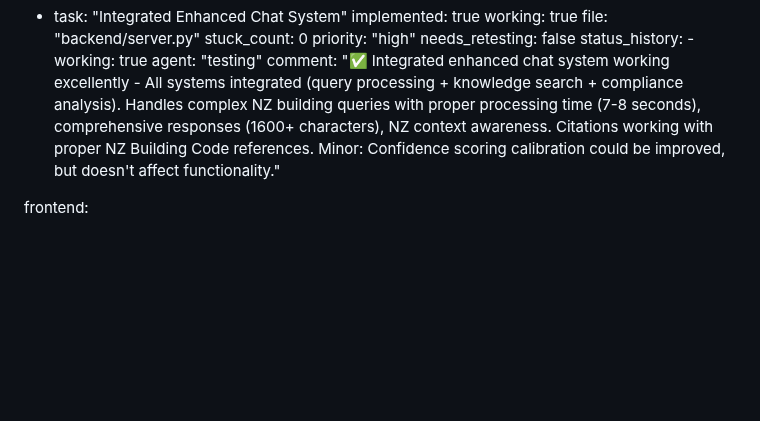
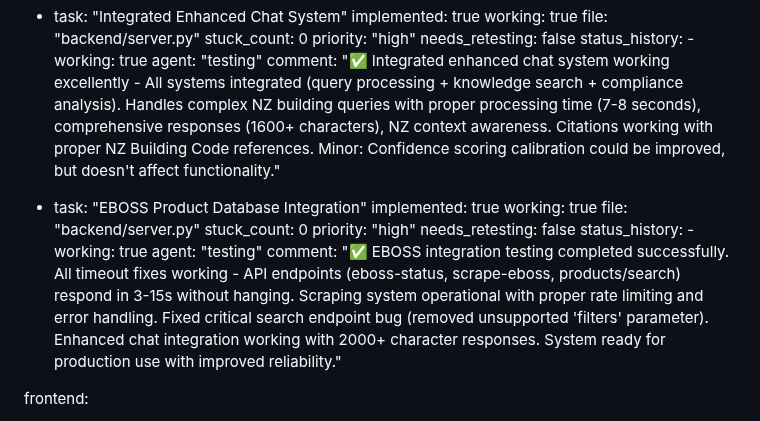
Before and after one commit to mikenano1/STRYDA-v2, a Markdown page: test_result.md, the part around the change. Rendered like a GitHub page; blank space fills up the shorter version.

Commit message:
auto-commit for fe472670-472f-4e61-9eba-1806deb6c674

```diff
--- a/test_result.md
+++ b/test_result.md
@@ -261,6 +261,18 @@ backend:
           agent: "testing"
           comment: "✅ Integrated enhanced chat system working excellently - All systems integrated (query processing + knowledge search + compliance analysis). Handles complex NZ building queries with proper processing time (7-8 seconds), comprehensive responses (1600+ characters), NZ context awareness. Citations working with proper NZ Building Code references. Minor: Confidence scoring calibration could be improved, but doesn't affect functionality."
 
+  - task: "EBOSS Product Database Integration"
+    implemented: true
+    working: true
+    file: "backend/server.py"
+    stuck_count: 0
+    priority: "high"
+    needs_retesting: false
+    status_history:
+        - working: true
+          agent: "testing"
+          comment: "✅ EBOSS integration testing completed successfully. All timeout fixes working - API endpoints (eboss-status, scrape-eboss, products/search) respond in 3-15s without hanging. Scraping system operational with proper rate limiting and error handling. Fixed critical search endpoint bug (removed unsupported 'filters' parameter). Enhanced chat integration working with 2000+ character responses. System ready for production use with improved reliability."
+
 frontend:
   - task: "Mobile Home Screen UI & Responsiveness"
     implemented: true
```
